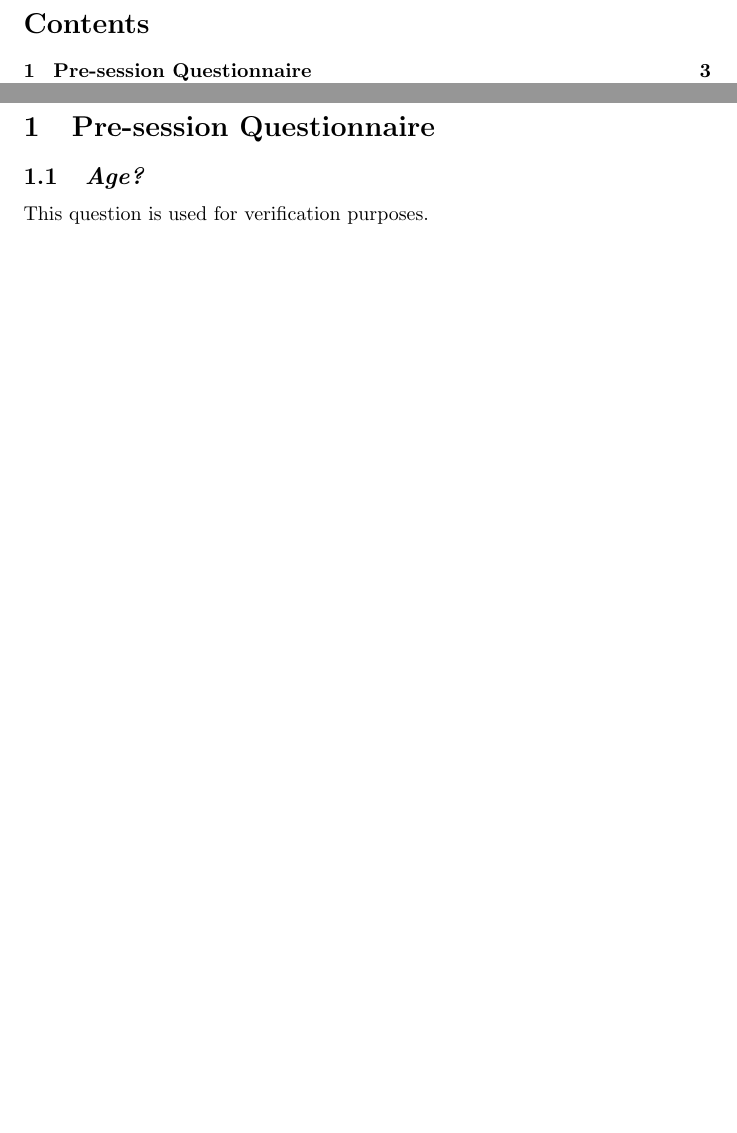
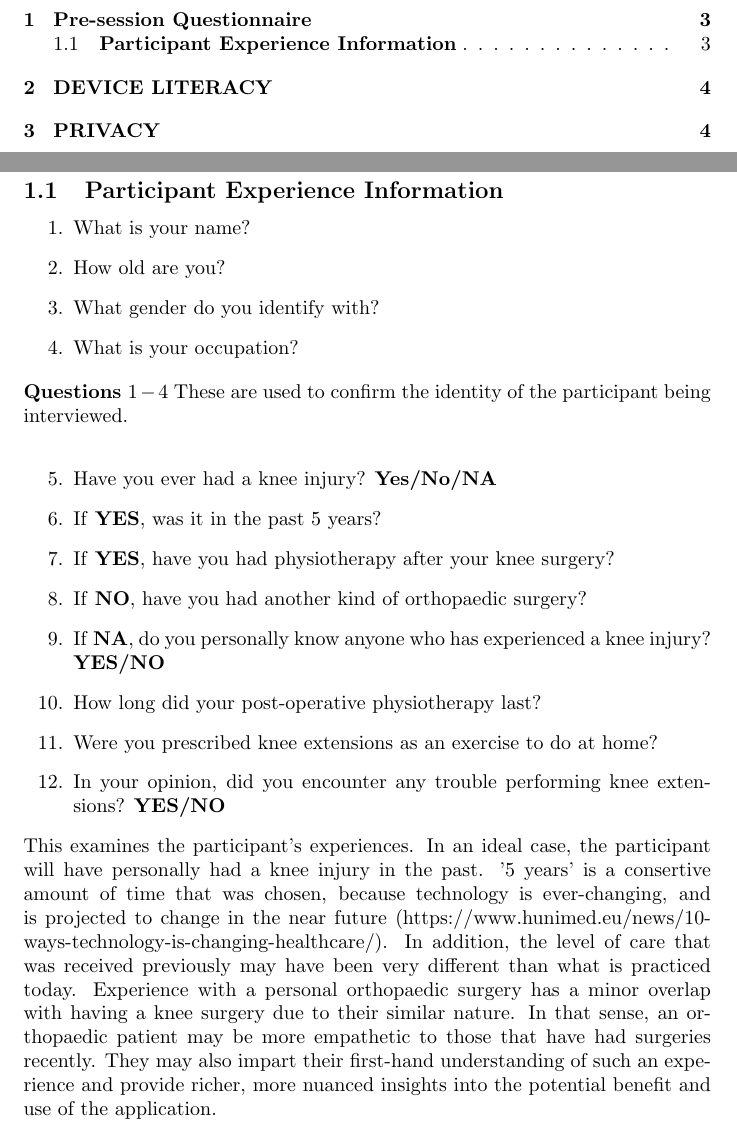
Before and after one commit to M9Huynh/technically-functional, a LaTeX document (docs/Extras/UsabilityTesting/QuestionExplanations.tex): two parts of pages 2 and 3 of 3 before the commit and two parts of pages 2 and 3 of 4 after it, joined at a grey line, cut at the place of the change, the shorter picture padded with empty space. Compiled offline with pdfLaTeX.

```diff
--- a/docs/Extras/UsabilityTesting/QuestionExplanations.tex
+++ b/docs/Extras/UsabilityTesting/QuestionExplanations.tex
@@ -1,4 +1,4 @@
-\documentclass{article}
+\documentclass{article} %TODO refs
 
 \usepackage[utf8]{inputenc}
 \usepackage{amsmath}
@@ -14,5 +14,34 @@
 \tableofcontents
 \newpage
 \section{Pre-session Questionnaire}
-\subsection{\textit{Age?}}
-This question is used for verification purposes. \\
+\subsection{\textbf{Participant Experience Information}}
+\begin{enumerate}
+    \item What is your name?
+    \item How old are you?
+    \item What gender do you identify with?
+    \item What is your occupation?
+\end{enumerate}
+\textbf{Questions $1-4$}
+These are used to confirm the identity of the participant being interviewed. \\
+\begin{enumerate}
+    \setcounter{enumi}{4}
+        \item Have you ever had a knee injury? \textbf{Yes/No/NA}
+
+        \item If \textbf{YES}, was it in the past 5 years?
+        \item If \textbf{YES}, have you had physiotherapy after your knee surgery?
+        \item If \textbf{NO}, have you had another kind of orthopaedic surgery?
+        \item If \textbf{NA}, do you personally know anyone who has experienced a knee injury? \textbf{YES/NO}
+
+        \item How long did your post-operative physiotherapy last?
+        \item Were you prescribed knee extensions as an exercise to do at home?
+        \item In your opinion, did you encounter any trouble performing knee extensions? \textbf{YES/NO}
+\end{enumerate}
+This examines the participant's experiences. In an ideal case, the participant will have personally had a
+knee injury in the past. '5 years' is a consertive amount of time that was chosen, because technology is ever-changing,
+and is projected to change in the near future (https://www.hunimed.eu/news/10-ways-technology-is-changing-healthcare/).
+In addition, the level of care that was received previously may have been very different than what is practiced today.
+Experience with a personal orthopaedic surgery has a minor overlap with having a knee surgery due to their similar nature.
+In that sense, an orthopaedic patient may be more empathetic to those that have had surgeries recently. They may also impart
+their first-hand understanding of such an experience and provide richer, more nuanced insights into the potential
+benefit and use of the application.
+\section{\textbf{DEVICE LITERACY}}
```
Also changed, not shown: docs/Extras/UsabilityTesting/Pre-sessionQuestionnaire.tex (+1 -1 lines), docs/Extras/UsabilityTesting/Pre-sessionQuestionnaire.pdf, docs/Extras/UsabilityTesting/QuestionExplanations.pdf, docs/Extras/UsabilityTesting/QuestionExplanations.tex (20 more changed lines).
